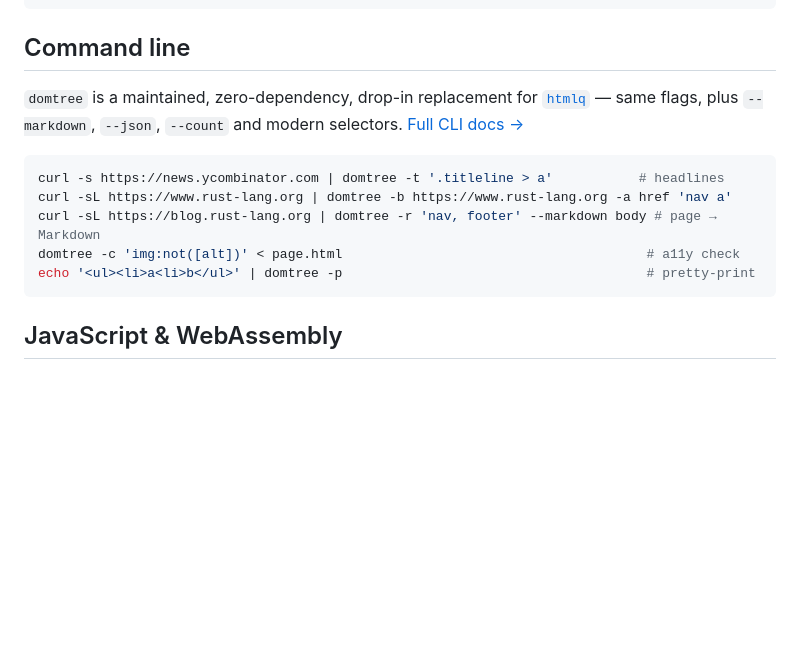
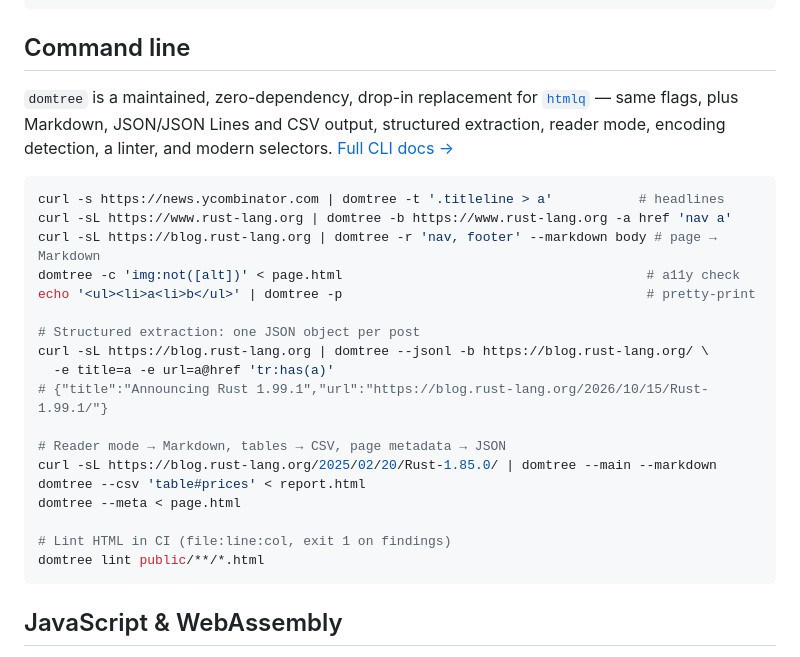
Before and after one commit to iamsaquib8/dom-tree-rs, a Markdown page: README.md, the part around the change. Drawn GitHub-style; folded sections open; blank space fills up the shorter version.

Commit message:
docs: 0.7 CLI (extraction, jsonl/csv/main/links/meta, lint, encodings)
Co-Authored-By: Claude Opus 5.5 <noreply@anthropic.com>

````diff
--- a/README.md
+++ b/README.md
@@ -257,8 +257,9 @@ assert_eq!(domtree::line_col(src, range.start), (3, 3)); // 1-based line, column
 ## Command line
 
 `domtree` is a maintained, zero-dependency, drop-in replacement for
-[`htmlq`](https://github.com/mgdm/htmlq) — same flags, plus `--markdown`,
-`--json`, `--count` and modern selectors. [Full CLI docs →](./cli)
+[`htmlq`](https://github.com/mgdm/htmlq) — same flags, plus Markdown, JSON/JSON
+Lines and CSV output, structured extraction, reader mode, encoding detection,
+a linter, and modern selectors. [Full CLI docs →](./cli)
 
 ```sh
 curl -s https://news.ycombinator.com | domtree -t '.titleline > a'           # headlines
@@ -266,6 +267,19 @@ curl -sL https://www.rust-lang.org | domtree -b https://www.rust-lang.org -a hre
 curl -sL https://blog.rust-lang.org | domtree -r 'nav, footer' --markdown body # page → Markdown
 domtree -c 'img:not([alt])' < page.html                                       # a11y check
 echo '<ul><li>a<li>b</ul>' | domtree -p                                       # pretty-print
+
+# Structured extraction: one JSON object per post
+curl -sL https://blog.rust-lang.org | domtree --jsonl -b https://blog.rust-lang.org/ \
+  -e title=a -e url=a@href 'tr:has(a)'
+# {"title":"Announcing Rust 1.99.1","url":"https://blog.rust-lang.org/2026/10/15/Rust-1.99.1/"}
+
+# Reader mode → Markdown, tables → CSV, page metadata → JSON
+curl -sL https://blog.rust-lang.org/2025/02/20/Rust-1.85.0/ | domtree --main --markdown
+domtree --csv 'table#prices' < report.html
+domtree --meta < page.html
+
+# Lint HTML in CI (file:line:col, exit 1 on findings)
+domtree lint public/**/*.html
 ```
 
 ## JavaScript & WebAssembly
````
Also changed, not shown: CHANGELOG.md (+16 -2 lines), ROADMAP.md (+4 -4 lines).
